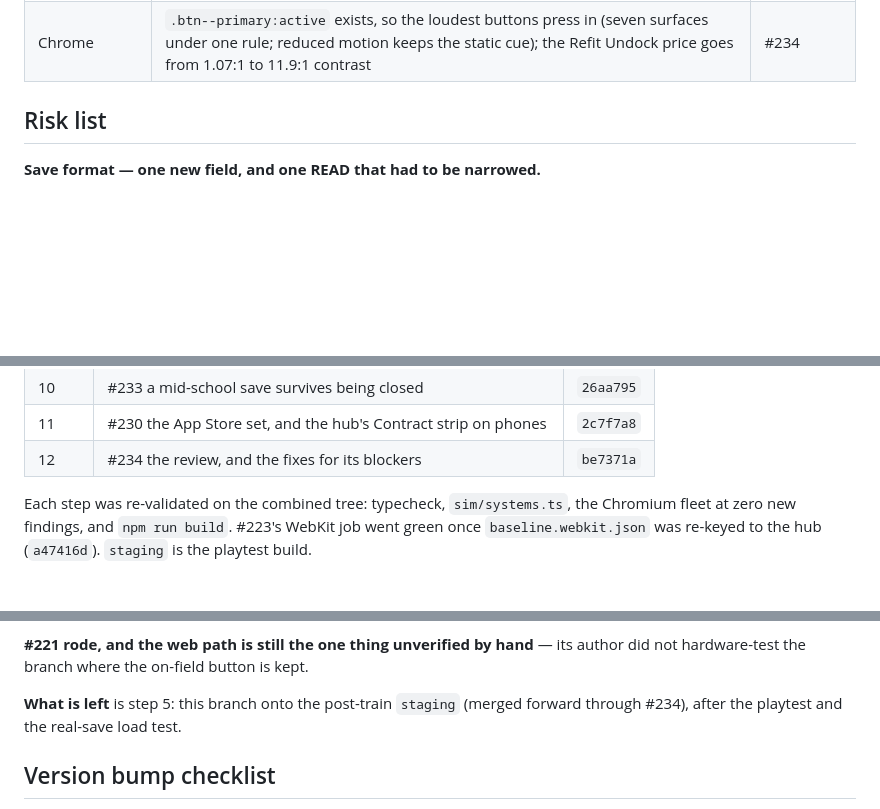
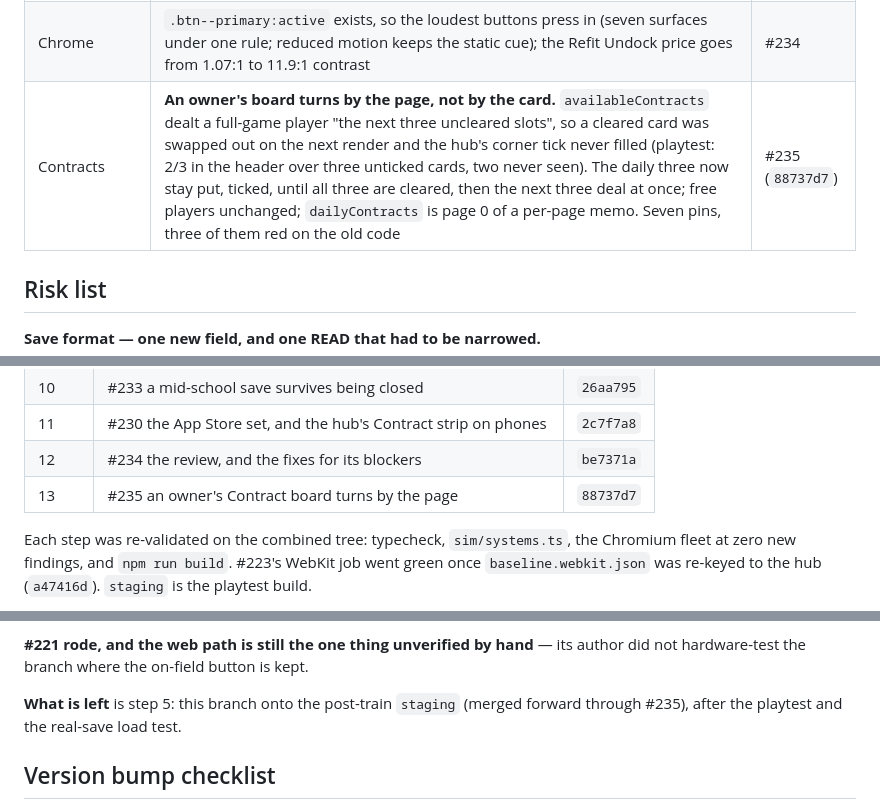
Before and after one commit to venetanji/tetrilaunch, a Markdown page: docs/releases/1.0.6.md, 3 parts joined by grey strips. GitHub-like rendering; blank space fills up the shorter version.

```diff
--- a/docs/releases/1.0.6.md
+++ b/docs/releases/1.0.6.md
@@ -170,6 +174,7 @@ column says otherwise.
 | Contracts | The school's fixed-seed Contract launches off the free tier's daily allowance — `canStartContract` exempts it, so the gate holds for every caller, not just the board | #234 |
 | Release engineering | `android.yml` takes the `v*` tag itself; `check:version` with `RELEASE_TAG` in all three release workflows; iOS privacy manifest added and asserted; data-safety CSV declares the RevenueCat user id and OAuth account creation; Steam upload asserts both VDF substitutions; `store:copy` checks the What's new field | #234 |
 | Chrome | `.btn--primary:active` exists, so the loudest buttons press in (seven surfaces under one rule; reduced motion keeps the static cue); the Refit Undock price goes from 1.07:1 to 11.9:1 contrast | #234 |
+| Contracts | **An owner's board turns by the page, not by the card.** `availableContracts` dealt a full-game player "the next three uncleared slots", so a cleared card was swapped out on the next render and the hub's corner tick never filled (playtest: 2/3 in the header over three unticked cards, two never seen). The daily three now stay put, ticked, until all three are cleared, then the next three deal at once; free players unchanged; `dailyContracts` is page 0 of a per-page memo. Seven pins, three of them red on the old code | #235 (`88737d7`) |
 
 ## Risk list
 
@@ -318,6 +323,7 @@ actually carries is:
 | 10 | #233 a mid-school save survives being closed | `26aa795` |
 | 11 | #230 the App Store set, and the hub's Contract strip on phones | `2c7f7a8` |
 | 12 | #234 the review, and the fixes for its blockers | `be7371a` |
+| 13 | #235 an owner's Contract board turns by the page | `88737d7` |
 
 Each step was re-validated on the combined tree: typecheck, `sim/systems.ts`,
 the Chromium fleet at zero new findings, and `npm run build`. #223's WebKit job
@@ -353,7 +359,7 @@ executed plan with a 209-line rejected one.
 its author did not hardware-test the branch where the on-field button is kept.
 
 **What is left** is step 5: this branch onto the post-train `staging` (merged
-forward through #234), after the playtest and the real-save load test.
+forward through #235), after the playtest and the real-save load test.
 
 ## Version bump checklist
 
```
Also changed, not shown: other parts of docs/releases/1.0.6.md (+8 -2 lines).
